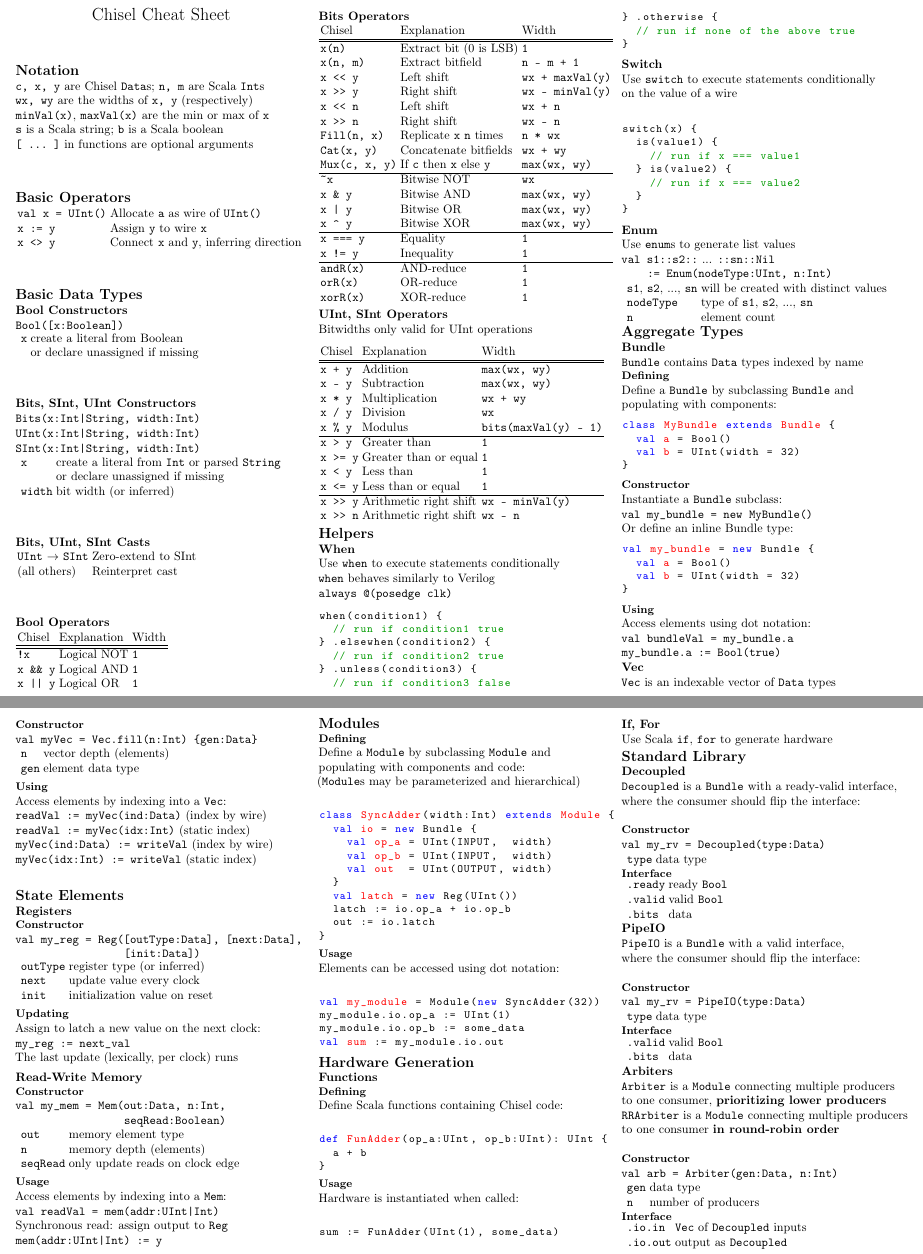
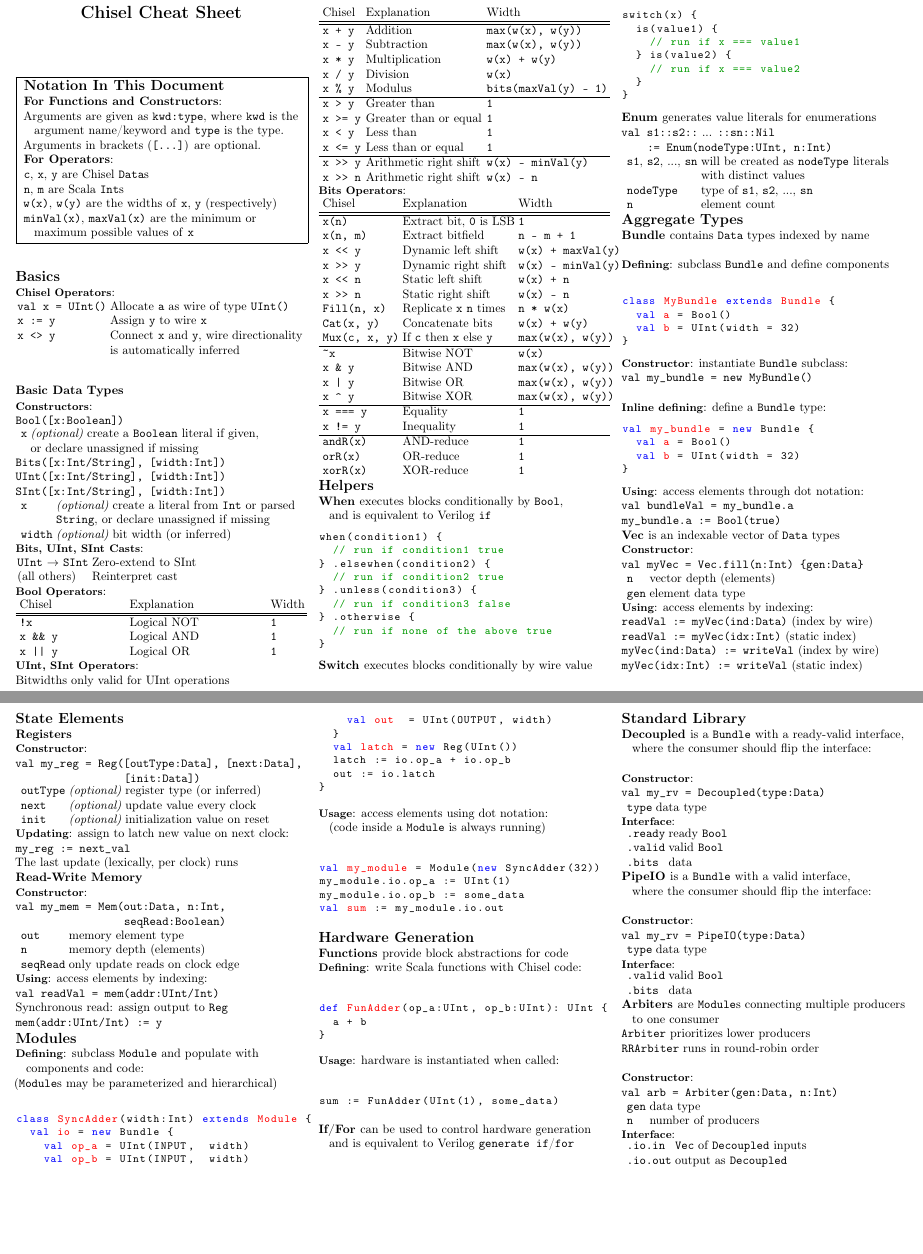
Before and after one commit to cenxim/chisel-doc, a LaTeX document (cheatsheet/cheatsheet.tex): two parts of pages 1 and 2 of 2, joined at a grey line, cut so that both start at the same text, the shorter picture padded with empty space. Compiled offline with pdfLaTeX.

Commit message:
Compactify cheatsheet by inlining descriptions into section titles Add frame around notation Various changes to improve clarity

```diff
--- a/cheatsheet/cheatsheet.tex
+++ b/cheatsheet/cheatsheet.tex
@@ -16,16 +16,16 @@
 
 \makeatletter
 \renewcommand{\section}{\@startsection{section}{1}{0mm}%
-                                {-0.ex plus 1 ex}%
+                                {-0.ex plus .25 ex}%
                                 {0.01ex plus .01ex}%x
                                 {\normalfont\large\bfseries}}
 \renewcommand{\subsection}{\@startsection{subsection}{2}{0mm}%
-                                {-0.ex plus 1 ex}%
-                                {0.01ex plus .01ex}%
+                                {-0.ex plus .25 ex}%
+                                {-0.01ex plus .01ex}%
                                 {\normalfont\normalsize\bfseries}}
 \renewcommand{\subsubsection}{\@startsection{subsubsection}{3}{0mm}%
-                                {-0.ex plus 1 ex}%
-                                {0.01ex plus .01ex}%
+                                {-0.ex plus .01 ex}%
+                                {-0.01ex plus .01ex}%
                                 {\normalfont\small\bfseries}}
 \makeatother
 
@@ -36,78 +36,108 @@
 \begin{multicols}{3}
 
 \begin{center}
-\Large{Chisel Cheat Sheet}
+\Large{\textbf{Chisel Cheat Sheet}}
 \end{center}
 
 \renewcommand{\tabcolsep}{.5mm}
 
-\section{Notation}
-\verb$c, x, y$ are Chisel \verb$Data$s; \verb$n, m$ are Scala \verb$Int$s \newline
-\verb$wx, wy$ are the widths of \verb$x, y$ (respectively) \newline
-\verb$minVal(x)$, \verb$maxVal(x)$ are the min or max of \verb$x$ \newline
-\verb$s$ is a Scala string; \verb$b$ is a Scala boolean \newline
-\verb$[ ... ]$ in functions are optional arguments
 
-\section{Basic Operators}
+\fbox{ \parbox{0.95\columnwidth} {
+\section{Notation In This Document}
+\subsection{For Functions and Constructors}: \newline
+Arguments are given as \texttt{kwd:type}, where \texttt{kwd} is the \newline
+\phantom{x} argument name/keyword and \texttt{type} is the type. \newline
+Arguments in brackets (\texttt{[...]}) are optional.
+\subsection{For Operators}: \newline
+\texttt{c}, \texttt{x}, \texttt{y} are Chisel \texttt{Data}s \newline
+\texttt{n}, \texttt{m} are Scala \texttt{Int}s \newline
+\texttt{w(x)}, \texttt{w(y)} are the widths of \texttt{x}, \texttt{y} (respectively) \newline
+\texttt{minVal(x)}, \texttt{maxVal(x)} are the minimum or \newline
+\phantom{x} maximum possible values of \texttt{x}
+} }
+
+\section{Basics}
+\subsubsection{Chisel Operators}: \newline
 \begin{tabular}{l l}
-\verb$val x = UInt()$ & Allocate \verb$a$ as wire of \verb$UInt()$ \\
+\verb$val x = UInt()$ & Allocate \verb$a$ as wire of type \verb$UInt()$ \\
 \verb$x := y$ & Assign \verb$y$ to wire \verb$x$ \\
-\verb$x <> y$ & Connect \verb$x$ and \verb$y$, inferring direction \\
+\verb$x <> y$ & Connect \verb$x$ and \verb$y$, wire directionality \\
+ & is automatically inferred \\
 \end{tabular}
 
-\section{Basic Data Types}
-\subsection{Bool Constructors}
+\subsection{Basic Data Types}
+\subsubsection{Constructors}: \newline
 \verb$Bool([x:Boolean])$ \newline
 \begin{tabular}{l l l}
-& \verb$x$ & create a literal from Boolean \\
+& \verb$x$ & {\em (optional)} create a \verb$Boolean$ literal if given, \\
 & & or declare unassigned if missing \\
 \end{tabular}
-
-\subsection{Bits, SInt, UInt Constructors}
-\verb$Bits(x:Int|String, width:Int)$ \newline
-\verb$UInt(x:Int|String, width:Int)$ \newline
-\verb$SInt(x:Int|String, width:Int)$ \newline
+\verb$Bits([x:Int/String], [width:Int])$ \newline
+\verb$UInt([x:Int/String], [width:Int])$ \newline
+\verb$SInt([x:Int/String], [width:Int])$ \newline
 \begin{tabular}{l l l}
-& \verb$x$ & create a literal from \verb$Int$ or parsed \verb$String$ \\
-& & or declare unassigned if missing \\
-& \verb$width$ & bit width (or inferred) \\
+& \verb$x$ & {\em (optional)} create a literal from \verb$Int$ or parsed \\
+& & \verb$String$, or declare unassigned if missing \\
+& \verb$width$ & {\em (optional)} bit width (or inferred) \\
 \end{tabular}
 
-\subsection{Bits, UInt, SInt Casts}
+\subsubsection{Bits, UInt, SInt Casts}: \newline
 \begin{tabular}{l l}
 \verb$UInt$ $\rightarrow$ \verb$SInt$ & Zero-extend to SInt \\
 (all others) & Reinterpret cast \\
 \end{tabular}
 
-\subsection{Bool Operators}
-\begin{tabular}{l l l}
+\subsubsection{Bool Operators}: \newline
+\begin{tabular*}{\columnwidth}{@{\extracolsep{\fill} } l l l}
 Chisel & Explanation & Width \\
 \hline
 \hline
 \verb$!x$ & Logical NOT & \verb$1$ \\
 \verb$x && y$ & Logical AND & \verb$1$ \\
 \verb$x || y$ & Logical OR & \verb$1$ \\
-\end{tabular}
+\end{tabular*}
 
-\subsection{Bits Operators}
-\begin{tabular}{l l l}
+\subsubsection{UInt, SInt Operators}: \newline
+Bitwidths only valid for UInt operations
+
+\begin{tabular*}{\columnwidth}{@{\extracolsep{\fill} } l l l}
 Chisel & Explanation & Width \\
 \hline
 \hline
-\verb$x(n)$ & Extract bit (0 is LSB) & \verb$1$ \\
+\verb$x + y$ & Addition & \verb$max(w(x), w(y))$ \\
+\verb$x - y$ & Subtraction & \verb$max(w(x), w(y))$ \\
+\verb$x * y$ & Multiplication & \verb$w(x) + w(y)$ \\
+\verb$x / y$ & Division & \verb$w(x)$ \\
+\verb$x % y$ & Modulus & \verb$bits(maxVal(y) - 1)$ \\
+\hline
+\verb$x > y$ & Greater than & \verb$1$ \\
+\verb$x >= y$ & Greater than or equal & \verb$1$ \\
+\verb$x < y$ & Less than & \verb$1$ \\
+\verb$x <= y$ & Less than or equal & \verb$1$ \\
+\hline
+\verb$x >> y$ & Arithmetic right shift & \verb$w(x) - minVal(y)$ \\
+\verb$x >> n$ & Arithmetic right shift & \verb$w(x) - n$ \\
+\end{tabular*}
+
+\subsubsection{Bits Operators}: \newline
+\begin{tabular*}{\columnwidth}{@{\extracolsep{\fill} } l l l}
+Chisel & Explanation & Width \\
+\hline
+\hline
+\verb$x(n)$ & Extract bit, \verb$0$ is LSB & \verb$1$ \\
 \verb$x(n, m)$ & Extract bitfield & \verb$n - m + 1$ \\
-\verb$x << y$ & Left shift & \verb$wx + maxVal(y)$ \\
-\verb$x >> y$ & Right shift & \verb$wx - minVal(y)$ \\
-\verb$x << n$ & Left shift & \verb$wx + n$ \\
-\verb$x >> n$ & Right shift & \verb$wx - n$ \\
-\verb$Fill(n, x)$ & Replicate \verb$x$ \verb$n$ times & \verb$n * wx$ \\
-\verb$Cat(x, y)$ & Concatenate bitfields & \verb$wx + wy$ \\
-\verb$Mux(c, x, y)$ & If \verb$c$ then \verb$x$ else \verb$y$ & \verb$max(wx, wy)$ \\
+\verb$x << y$ & Dynamic left shift & \verb$w(x) + maxVal(y)$ \\
+\verb$x >> y$ & Dynamic right shift & \verb$w(x) - minVal(y)$ \\
+\verb$x << n$ & Static left shift & \verb$w(x) + n$ \\
+\verb$x >> n$ & Static right shift & \verb$w(x) - n$ \\
+\verb$Fill(n, x)$ & Replicate \verb$x$ \verb$n$ times & \verb$n * w(x)$ \\
+\verb$Cat(x, y)$ & Concatenate bits & \verb$w(x) + w(y)$ \\
+\verb$Mux(c, x, y)$ & If \verb$c$ then \verb$x$ else \verb$y$ & \verb$max(w(x), w(y))$ \\
 \hline
-\verb$~x$ & Bitwise NOT & \verb$wx$ \\
-\verb$x & y$ & Bitwise AND & \verb$max(wx, wy)$ \\
-\verb$x | y$ & Bitwise OR & \verb$max(wx, wy)$ \\
-\verb$x ^ y$ & Bitwise XOR & \verb$max(wx, wy)$ \\
+\verb$~x$ & Bitwise NOT & \verb$w(x)$ \\
+\verb$x & y$ & Bitwise AND & \verb$max(w(x), w(y))$ \\
+\verb$x | y$ & Bitwise OR & \verb$max(w(x), w(y))$ \\
+\verb$x ^ y$ & Bitwise XOR & \verb$max(w(x), w(y))$ \\
 \hline
 \verb$x === y$ & Equality & \verb$1$ \\
 \verb$x != y$ & Inequality & \verb$1$ \\
@@ -115,34 +145,12 @@ Chisel & Explanation & Width \\
 \verb$andR(x)$ & AND-reduce & \verb$1$ \\
 \verb$orR(x)$ & OR-reduce & \verb$1$ \\
 \verb$xorR(x)$ & XOR-reduce & \verb$1$ \\
-\end{tabular}
-
-\subsection{UInt, SInt Operators}
-Bitwidths only valid for UInt operations
-
-\begin{tabular}{l l l}
-Chisel & Explanation & Width \\
-\hline
-\hline
-\verb$x + y$ & Addition & \verb$max(wx, wy)$ \\
-\verb$x - y$ & Subtraction & \verb$max(wx, wy)$ \\
-\verb$x * y$ & Multiplication & \verb$wx + wy$ \\
-\verb$x / y$ & Division & \verb$wx$ \\
-\verb$x % y$ & Modulus & \verb$bits(maxVal(y) - 1)$ \\
-\hline
-\verb$x > y$ & Greater than & \verb$1$ \\
-\verb$x >= y$ & Greater than or equal & \verb$1$ \\
-\verb$x < y$ & Less than & \verb$1$ \\
-\verb$x <= y$ & Less than or equal & \verb$1$ \\
-\hline
-\verb$x >> y$ & Arithmetic right shift & \verb$wx - minVal(y)$ \\
-\verb$x >> n$ & Arithmetic right shift & \verb$wx - n$ \\
-\end{tabular}
+\end{tabular*}
 
 \section{Helpers}
-\subsection{When}
-Use \verb$when$ to execute statements conditionally \newline
-\verb$when$ behaves similarly to Verilog \newline \verb$always @(posedge clk)$
+
+\subsection{When } executes blocks conditionally by \verb$Bool$, \newline
+\phantom{x} and is equivalent to Verilog \verb$if$
 \begin{scala}
 when(condition1) {
   // run if condition1 true
@@ -155,9 +163,7 @@ when(condition1) {
 }
 \end{scala}
 
-\subsection{Switch}
-Use \verb$switch$ to execute statements conditionally \newline
-on the value of a wire \newline
+\subsection{Switch } executes blocks conditionally by wire value \newline
 \begin{scala}
 switch(x) {
   is(value1) {
@@ -168,53 +174,46 @@ switch(x) {
 }
 \end{scala}
 
-\subsection{Enum}
-Use \verb$enum$s to generate list values \newline
+\subsection{Enum } generates value literals for enumerations  \newline
 \verb$val s1::s2::$ ... \verb$::sn::Nil$ \newline
 \verb$    := Enum(nodeType:UInt, n:Int)$ \newline
 \begin{tabular}{l l l}
-& \verb$s1$, \verb$s2$, ..., \verb$sn$ & will be created with distinct values \\
+& \verb$s1$, \verb$s2$, ..., \verb$sn$ & will be created as \verb$nodeType$ literals \\
+& & with distinct values \\
 & \verb$nodeType$ & type of \verb$s1$, \verb$s2$, ..., \verb$sn$ \\
 & \verb$n$ & element count \\
 \end{tabular}
 
 \section{Aggregate Types}
-\subsection{Bundle}
-\verb$Bundle$ contains \verb$Data$ types indexed by name
-\subsubsection{Defining}
-Define a \verb$Bundle$ by subclassing \verb$Bundle$ and \newline
-populating with components:
+\subsection{Bundle } contains \verb$Data$ types indexed by name \newline
+\subsubsection{Defining}: subclass \verb$Bundle$ and define components \newline
 \begin{scala}
 class MyBundle extends Bundle {
   val a = Bool()
   val b = UInt(width = 32)
 }
 \end{scala}
-\subsubsection{Constructor}
-Instantiate a \verb$Bundle$ subclass: \newline
+\subsubsection{Constructor}: instantiate \verb$Bundle$ subclass: \newline
 \verb$val my_bundle = new MyBundle()$ \newline
-Or define an inline Bundle type:
+\subsubsection{Inline defining}: define a \verb$Bundle$ type:
 \begin{scala}
 val my_bundle = new Bundle {
   val a = Bool()
   val b = UInt(width = 32)
 }
 \end{scala}
-\subsubsection{Using}
-Access elements using dot notation: \newline
+\subsubsection{Using}: access elements through dot notation: \newline
 \verb$val bundleVal = my_bundle.a$ \newline
 \verb$my_bundle.a := Bool(true)$
 
-\subsection{Vec}
-\verb$Vec$ is an indexable vector of \verb$Data$ types
-\subsubsection{Constructor}
+\subsection{Vec } is an indexable vector of \verb$Data$ types
+\subsubsection{Constructor}: \newline
 \verb$val myVec = Vec.fill(n:Int) {gen:Data}$ \newline
 \begin{tabular}{l l l}
 & \verb$n$ & vector depth (elements) \\
 & \verb$gen$ & element data type \\
 \end{tabular}
-\subsubsection{Using}
-Access elements by indexing into a \verb$Vec$: \newline
+\subsubsection{Using}: access elements by indexing: \newline
 \verb$readVal := myVec(ind:Data)$ (index by wire) \newline
 \verb$readVal := myVec(idx:Int)$ (static index) \newline
 \verb$myVec(ind:Data) := writeVal$ (index by wire) \newline
@@ -222,21 +221,20 @@ Access elements by indexing into a \verb$Vec$: \newline
 
 \section{State Elements}
 \subsection{Registers}
-\subsubsection{Constructor}
+\subsubsection{Constructor}: \newline
 \verb$val my_reg = Reg([outType:Data], [next:Data],$ \newline
 \verb$                 [init:Data])$ \newline
 \begin{tabular}{l l l}
-& \verb$outType$ & register type (or inferred) \\
-& \verb$next$ & update value every clock \\
-& \verb$init$ & initialization value on reset \\
+& \verb$outType$ & {\em (optional)} register type (or inferred) \\
+& \verb$next$ & {\em (optional)} update value every clock \\
+& \verb$init$ & {\em (optional)} initialization value on reset \\
 \end{tabular}
-\subsubsection{Updating}
-Assign to latch a new value on the next clock: \newline
+\subsubsection{Updating}: assign to latch new value on next clock: \newline
 \verb$my_reg := next_val$ \newline
 The last update (lexically, per clock) runs
 
 \subsection{Read-Write Memory}
-\subsubsection{Constructor}
+\subsubsection{Constructor}: \newline
 \verb$val my_mem = Mem(out:Data, n:Int,$ \newline
 \verb$                 seqRead:Boolean)$ \newline
 \begin{tabular}{l l l}
@@ -244,16 +242,14 @@ The last update (lexically, per clock) runs
 & \verb$n$ & memory depth (elements) \\
 & \verb$seqRead$ & only update reads on clock edge \\
 \end{tabular}
-\subsubsection{Usage}
-Access elements by indexing into a \verb$Mem$: \newline
-\verb$val readVal = mem(addr:UInt|Int)$ \newline
+\subsubsection{Using}: access elements by indexing: \newline
+\verb$val readVal = mem(addr:UInt/Int)$ \newline
 Synchronous read: assign output to \verb$Reg$ \newline
-\verb$mem(addr:UInt|Int) := y$
+\verb$mem(addr:UInt/Int) := y$
 
 \section{Modules}
-\subsubsection{Defining}
-Define a \verb$Module$ by subclassing \verb$Module$ and \newline
-populating with components and code: \newline
+\subsubsection{Defining}: subclass \verb$Module$ and populate with \newline
+\phantom{x} components and code: \newline
 (\verb$Module$s may be parameterized and hierarchical) \newline
 \begin{scala}
 class SyncAdder(width:Int) extends Module {
@@ -267,8 +263,8 @@ class SyncAdder(width:Int) extends Module {
   out := io.latch
 }
 \end{scala}
-\subsubsection{Usage}
-Elements can be accessed using dot notation: \newline
+\subsubsection{Usage}: access elements using dot notation: \newline
+\phantom{x} (code inside a \verb$Module$ is always running) \newline
 \begin{scala}
 val my_module = Module(new SyncAdder(32))
 my_module.io.op_a := UInt(1)
@@ -277,65 +273,60 @@ val sum := my_module.io.out
 \end{scala}
 
 \section{Hardware Generation}
-\subsection{Functions}
-\subsubsection{Defining}
-Define Scala functions containing Chisel code: \newline
+\subsection{Functions } provide block abstractions for code
+\subsubsection{Defining}: write Scala functions with Chisel code: \newline
 \begin{scala}
 def FunAdder(op_a:UInt, op_b:UInt): UInt {
   a + b
 }
 \end{scala}
-\subsubsection{Usage}
-Hardware is instantiated when called: \newline
+\subsubsection{Usage}: hardware is instantiated when called: \newline
 \begin{scala}
 sum := FunAdder(UInt(1), some_data)
 \end{scala}
 
-\subsection{If, For}
-Use Scala \verb$if$, \verb$for$ to generate hardware
+\subsection{If/For } can be used to control hardware generation \newline
+\phantom{x} and is equivalent to Verilog \verb$generate if$/\verb$for$ \newline
 
 \section{Standard Library}
-\subsection{Decoupled}
-\verb$Decoupled$ is a \verb$Bundle$ with a ready-valid interface,\newline
-where the consumer should flip the interface: \newline
-\subsubsection{Constructor}
+\subsection{Decoupled } is a \verb$Bundle$ with a ready-valid interface,\newline
+\phantom{x} where the consumer should flip the interface: \newline
+\subsubsection{Constructor}: \newline
 \verb$val my_rv = Decoupled(type:Data)$ \newline
 \begin{tabular}{l l l}
 & \verb$type$ & data type \\
 \end{tabular}
-\subsubsection{Interface}
+\subsubsection{Interface}: \newline
 \begin{tabular}{l l l}
 & \verb$.ready$ & ready \verb$Bool$ \\
 & \verb$.valid$ & valid \verb$Bool$ \\
 & \verb$.bits$ & data \\
 \end{tabular}
 
-\subsection{PipeIO}
-\verb$PipeIO$ is a \verb$Bundle$ with a valid interface,\newline
-where the consumer should flip the interface: \newline
-\subsubsection{Constructor}
+\subsection{PipeIO } is a \verb$Bundle$ with a valid interface,\newline
+\phantom{x} where the consumer should flip the interface: \newline
+\subsubsection{Constructor}: \newline
 \verb$val my_rv = PipeIO(type:Data)$ \newline
 \begin{tabular}{l l l}
 & \verb$type$ & data type \\
 \end{tabular}
-\subsubsection{Interface}
+\subsubsection{Interface}: \newline
 \begin{tabular}{l l l}
 & \verb$.valid$ & valid \verb$Bool$ \\
 & \verb$.bits$ & data \\
 \end{tabular}
 
-\subsection{Arbiters}
-\verb$Arbiter$ is a \verb$Module$ connecting multiple producers \newline
-to one consumer, {\bf prioritizing lower producers} \newline
-\verb$RRArbiter$ is a \verb$Module$ connecting multiple producers \newline
-to one consumer {\bf in round-robin order} \newline
-\subsubsection{Constructor}
+\subsection{Arbiters } are \verb$Module$s connecting multiple producers\newline
+\phantom{x} to one consumer \newline
+\verb$Arbiter$ prioritizes lower producers \newline
+\verb$RRArbiter$ runs in round-robin order \newline
+\subsubsection{Constructor}: \newline
 \verb$val arb = Arbiter(gen:Data, n:Int)$ \newline
 \begin{tabular}{l l l}
 & \verb$gen$ & data type \\
 & \verb$n$ & number of producers \\
 \end{tabular}
-\subsubsection{Interface}
+\subsubsection{Interface}: \newline
 \begin{tabular}{l l l}
 & \verb$.io.in$ & \verb$Vec$ of \verb$Decoupled$ inputs \\
 & \verb$.io.out$ & output as \verb$Decoupled$ \\
```
